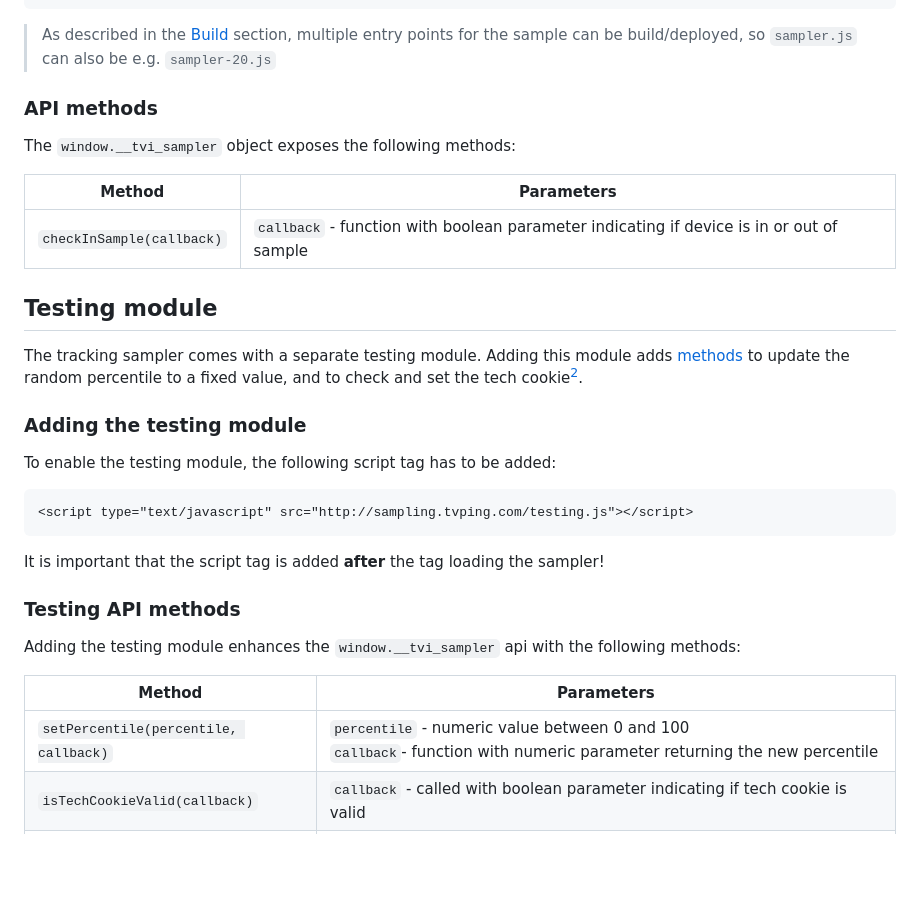
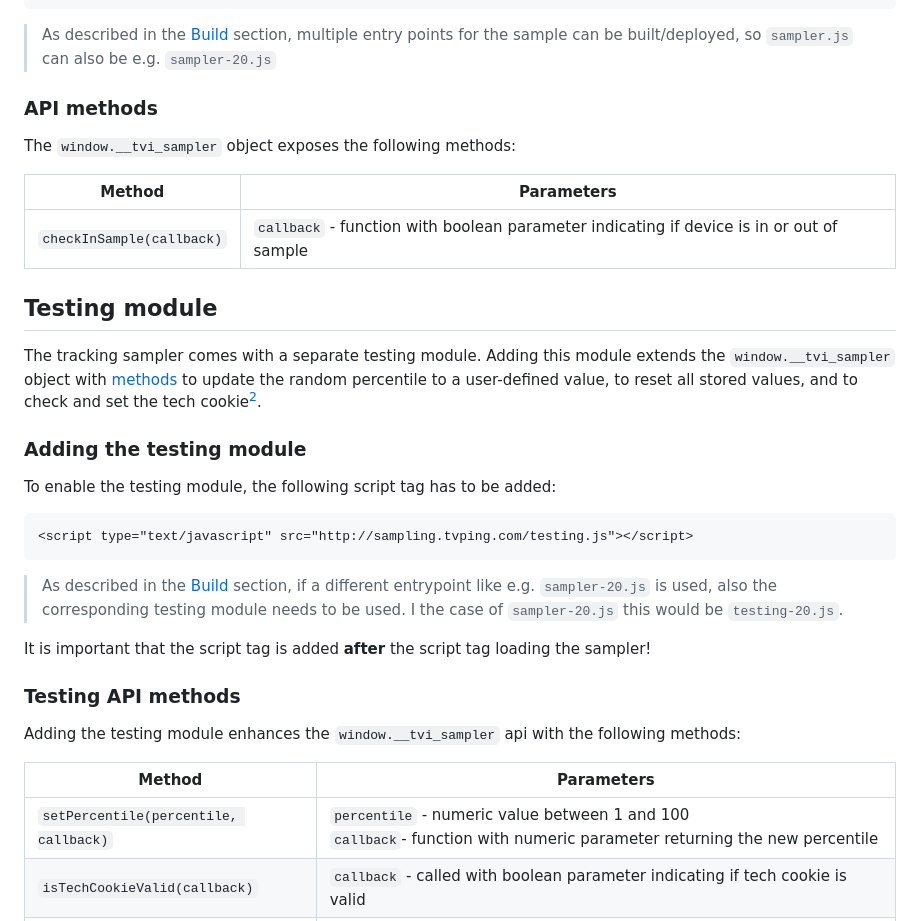
Before and after one commit to rbredtech/tracking-sampler, a Markdown page: README.md, the part around the change. GitHub-like rendering; blank space fills up the shorter version.

Commit message:
improved documentation

````diff
--- a/README.md
+++ b/README.md
@@ -17,7 +17,7 @@ The tracking sampler can be used to only select devices within a specified perce
 </script>
 ```
 
-> As described in the [Build](#build) section, multiple entry points for the sample can be build/deployed, so `sampler.js` can also be e.g. `sampler-20.js`
+> As described in the [Build](#build) section, multiple entry points for the sample can be built/deployed, so `sampler.js` can also be e.g. `sampler-20.js`
 
 ### API methods
 
@@ -29,7 +29,7 @@ The `window.__tvi_sampler` object exposes the following methods:
 
 ## Testing module
 
-The tracking sampler comes with a separate testing module. Adding this module adds [methods](#testing-api-methods) to update the random percentile to a fixed value, and to check and set the tech cookie[^1].
+The tracking sampler comes with a separate testing module. Adding this module extends the `window.__tvi_sampler` object with [methods](#testing-api-methods) to update the random percentile to a user-defined value, to reset all stored values, and to check and set the tech cookie[^1].
 
 ### Adding the testing module
 
@@ -39,7 +39,9 @@ To enable the testing module, the following script tag has to be added:
 <script type="text/javascript" src="http://sampling.tvping.com/testing.js"></script>
 ```
 
-It is important that the script tag is added **after** the tag loading the sampler!
+> As described in the [Build](#build) section, if a different entrypoint like e.g. `sampler-20.js` is used, also the corresponding testing module needs to be used. I the case of `sampler-20.js` this would be `testing-20.js`.
+
+It is important that the script tag is added **after** the script tag loading the sampler!
 
 ### Testing API methods
 
@@ -47,7 +49,7 @@ Adding the testing module enhances the `window.__tvi_sampler` api with the follo
 
 | Method | Parameters |
 | ---    | ---        |
-| `setPercentile(percentile, callback)` | `percentile` - numeric value between 0 and 100<br />`callback`- function with numeric parameter returning the new percentile |
+| `setPercentile(percentile, callback)` | `percentile` - numeric value between 1 and 100<br />`callback`- function with numeric parameter returning the new percentile |
 | `isTechCookieValid(callback)`| `callback` - called with boolean parameter indicating if tech cookie is valid |
 | `setValidTechCookie(callback)` | `callback` - called when the tech-cookie was set. After reloading the application, sampling takes place |
 | `reset(callback)` | `callback` - called after technical cookie and percentile cookie were deleted |
````
